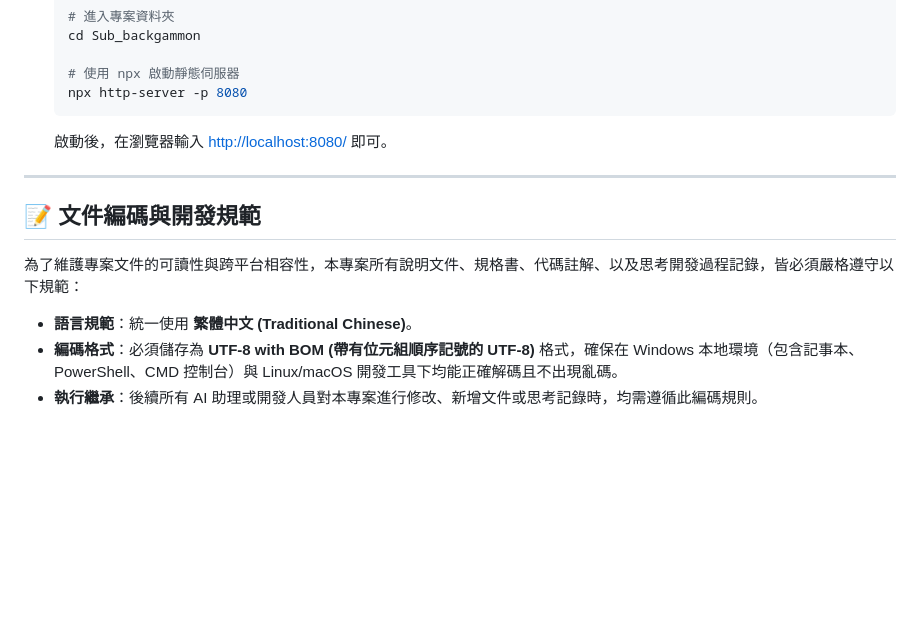
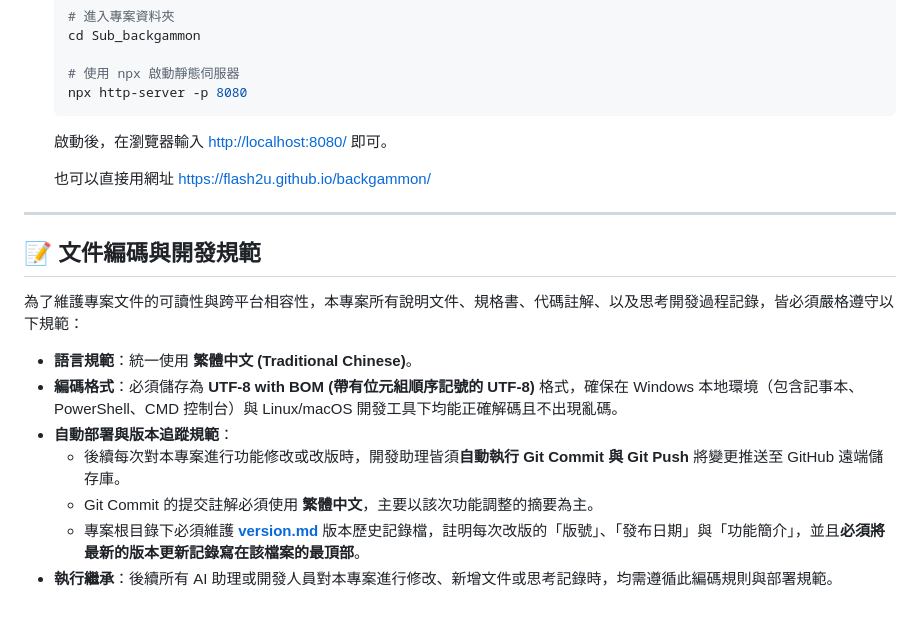
Before and after one commit to Flash2u/backgammon, a Markdown page: README.md, the part around the change. GitHub-like rendering; blank space fills up the shorter version.

Commit message:
docs: 建立版本記錄檔 version.md 並更新開發規範

````diff
--- a/README.md
+++ b/README.md
@@ -78,6 +78,9 @@
    ```
    啟動後，在瀏覽器輸入 [http://localhost:8080/](http://localhost:8080/) 即可。
 
+   也可以直接用網址
+   https://flash2u.github.io/backgammon/
+
 ---
 
 ## 📝 文件編碼與開發規範
@@ -85,4 +88,8 @@
 為了維護專案文件的可讀性與跨平台相容性，本專案所有說明文件、規格書、代碼註解、以及思考開發過程記錄，皆必須嚴格遵守以下規範：
 * **語言規範**：統一使用 **繁體中文 (Traditional Chinese)**。
 * **編碼格式**：必須儲存為 **UTF-8 with BOM (帶有位元組順序記號的 UTF-8)** 格式，確保在 Windows 本地環境（包含記事本、PowerShell、CMD 控制台）與 Linux/macOS 開發工具下均能正確解碼且不出現亂碼。
-* **執行繼承**：後續所有 AI 助理或開發人員對本專案進行修改、新增文件或思考記錄時，均需遵循此編碼規則。
+* **自動部署與版本追蹤規範**：
+  * 後續每次對本專案進行功能修改或改版時，開發助理皆須**自動執行 Git Commit 與 Git Push** 將變更推送至 GitHub 遠端儲存庫。
+  * Git Commit 的提交註解必須使用 **繁體中文**，主要以該次功能調整的摘要為主。
+  * 專案根目錄下必須維護 **[version.md](file:///c:/Users/yuki/OneDrive/開發/Sub_backgammon/version.md)** 版本歷史記錄檔，註明每次改版的「版號」、「發布日期」與「功能簡介」，並且**必須將最新的版本更新記錄寫在該檔案的最頂部**。
+* **執行繼承**：後續所有 AI 助理或開發人員對本專案進行修改、新增文件或思考記錄時，均需遵循此編碼規則與部署規範。
````
Also changed, not shown: version.md (added, +20 -0 lines).
